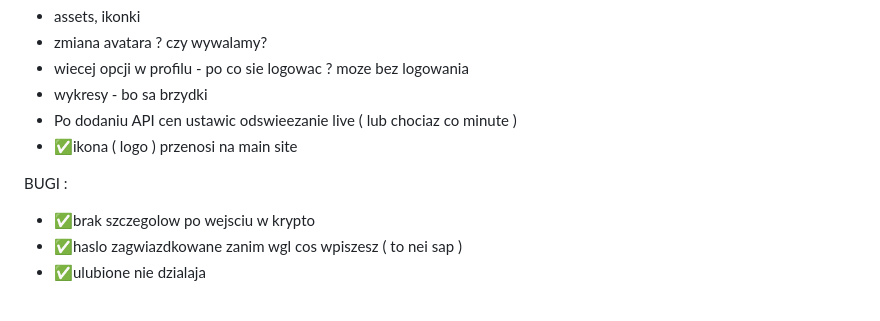
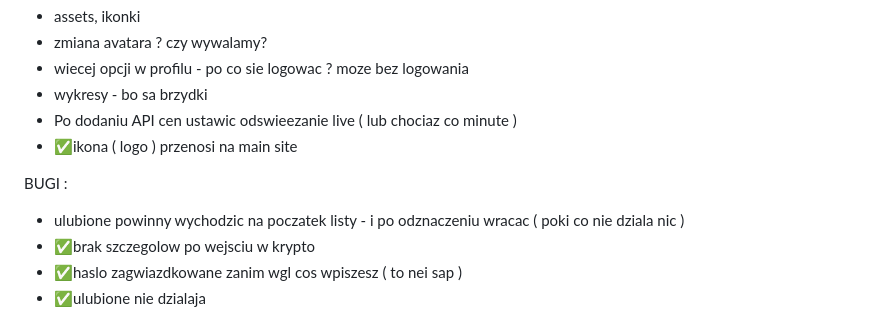
Before and after one commit to wzolichowski/cryptoapp, a Markdown page: README.md, the part around the change. GitHub-like rendering.

```diff
--- a/README.md
+++ b/README.md
@@ -7,6 +7,7 @@ TODO :
 - ✅ikona ( logo ) przenosi na main site
 
 BUGI :
+- ulubione powinny wychodzic na poczatek listy - i po odznaczeniu wracac ( poki co nie dziala nic )
 - ✅brak szczegolow po wejsciu w krypto
 - ✅haslo zagwiazdkowane zanim wgl cos wpiszesz ( to nei sap )
 - ✅ulubione nie dzialaja
```
